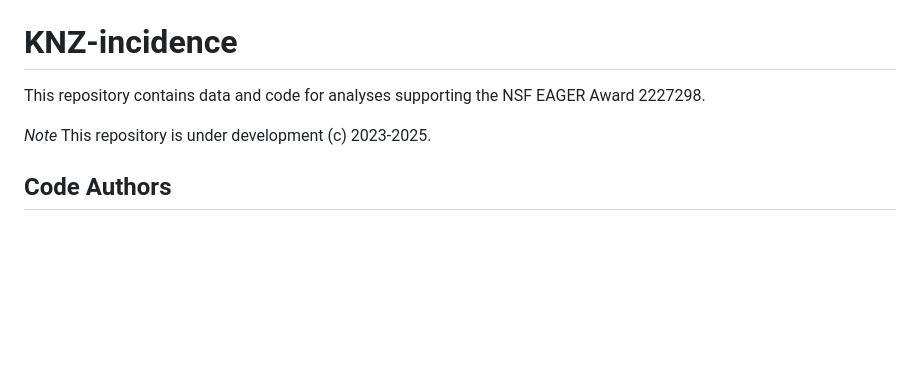
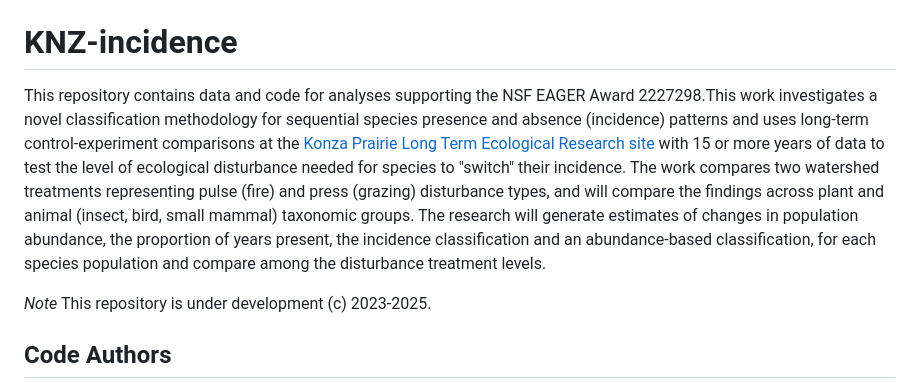
Before and after one commit to sarahsupp/KNZ-incidence, a Markdown page: README.md, the part around the change. Drawn GitHub-style; blank space fills up the shorter version.

Commit message:
Adds more full description to README file

```diff
--- a/README.md
+++ b/README.md
@@ -2,7 +2,7 @@
  [![License: MIT](https://img.shields.io/badge/License-MIT-yellow.svg)](https://opensource.org/licenses/MIT)
 
 # KNZ-incidence
-This repository contains data and code for analyses supporting the NSF EAGER Award 2227298.
+This repository contains data and code for analyses supporting the NSF EAGER Award 2227298.This work investigates a novel classification methodology for sequential species presence and absence (incidence) patterns and uses long-term control-experiment comparisons at the [Konza Prairie Long Term Ecological Research site](https://lternet.edu/site/konza-prairie-lter/) with 15 or more years of data to test the level of ecological disturbance needed for species to "switch" their incidence. The work compares two watershed treatments representing pulse (fire) and press (grazing) disturbance types, and will compare the findings across plant and animal (insect, bird, small mammal) taxonomic groups. The research will generate estimates of changes in population abundance, the proportion of years present, the incidence classification and an abundance-based classification, for each species population and compare among the disturbance treatment levels.
 
 
 *Note* This repository is under development (c) 2023-2025.
```
